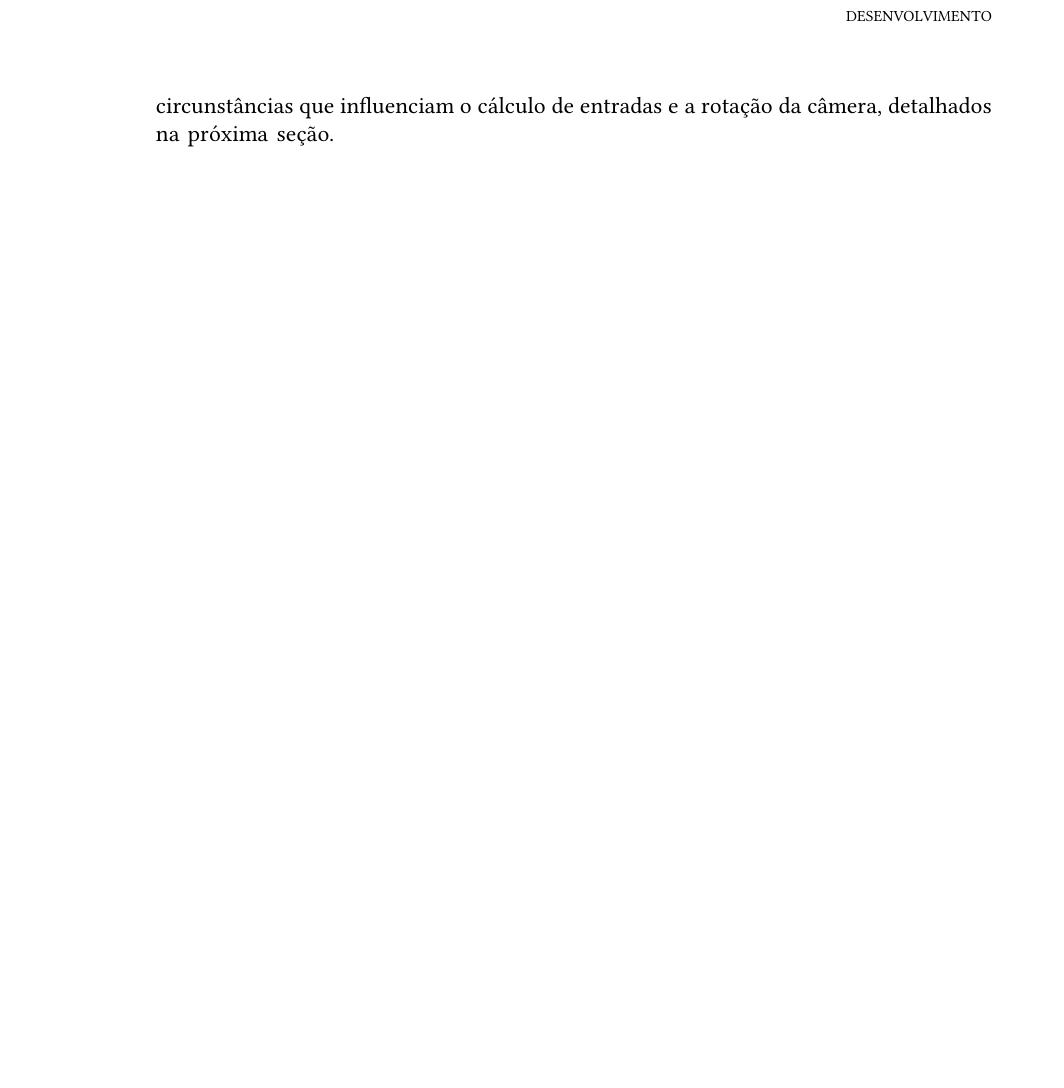
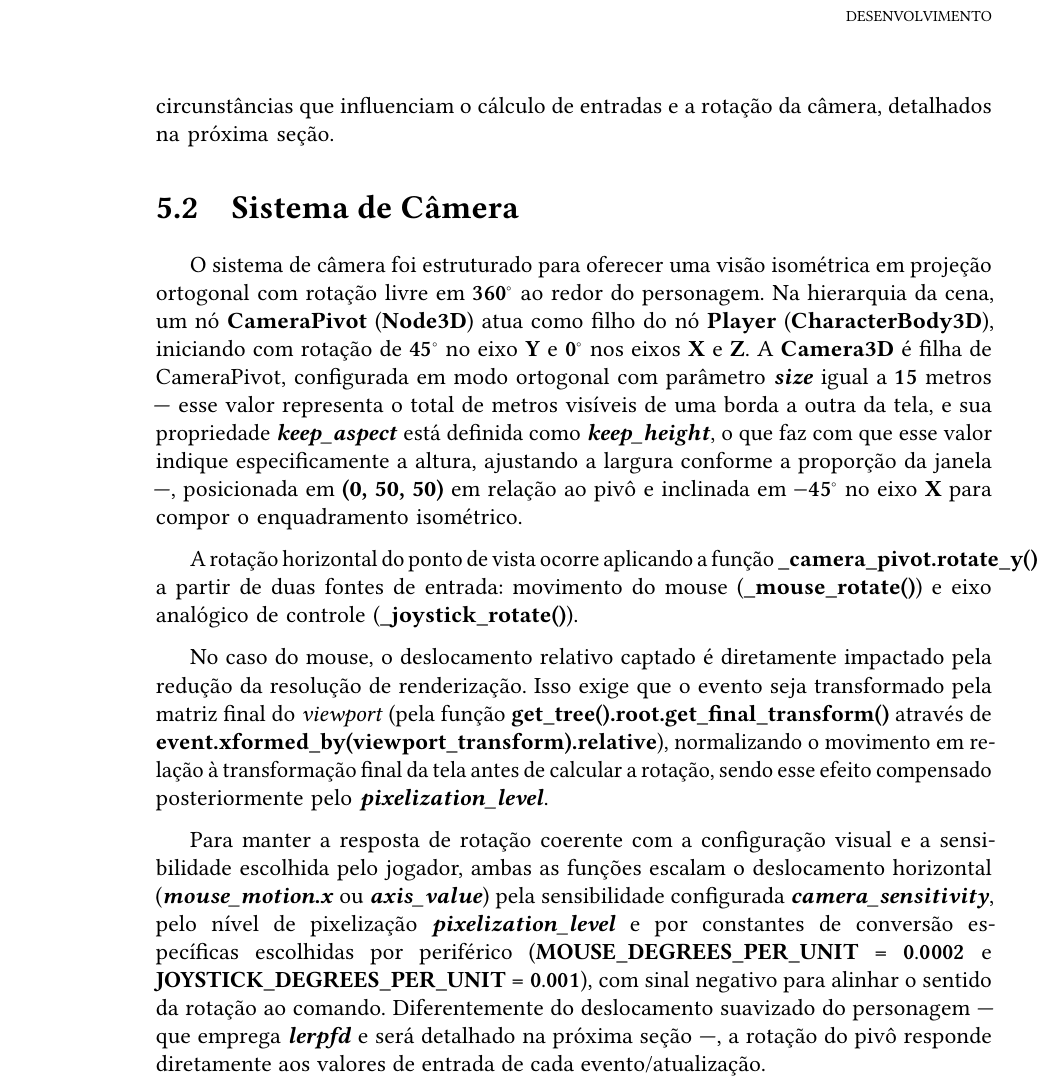
Before and after one commit to milas-ai/project-flowering, a LaTeX thesis (docs/final-paper/main.tex, which reads docs/final-paper/content/04-development.tex): part of page 40 of 48, cut so that both start at the same text, the shorter picture padded with empty space. Compiled offline with pdfLaTeX.

Commit message:
docs: add camera system section in development chapter

```diff
--- a/docs/final-paper/content/04-development.tex
+++ b/docs/final-paper/content/04-development.tex
@@ -43,3 +43,37 @@ Essa arquitetura garante que a estética pixelizada do mundo não atrapalhe
 a legibilidade das interfaces e permite que sejam ajustáveis. Porém, essa abordagem
 acaba gerando circunstâncias que influenciam o cálculo de entradas e a rotação da
 câmera, detalhados na próxima seção.
+
+\section{Sistema de Câmera}
+\label{sec:sistema_de_visualizacao}
+
+O sistema de câmera foi estruturado para oferecer uma visão isométrica em
+projeção ortogonal com rotação livre em {\boldmath $360^\circ$} ao redor do personagem. Na
+hierarquia da cena, um nó \textbf{CameraPivot} (\textbf{Node3D}) atua como filho do nó \textbf{Player}
+(\textbf{CharacterBody3D}), iniciando com rotação de {\boldmath $45^\circ$} no eixo \textbf{Y} e {\boldmath $0^\circ$} nos eixos \textbf{X}
+e \textbf{Z}. A \textbf{Camera3D} é filha de CameraPivot, configurada em modo ortogonal com
+parâmetro \textbf{\textit{size}} igual a $\mathbf{15}$ metros --- esse valor representa o total de metros
+visíveis de uma borda a outra da tela, e sua propriedade \textbf{\textit{keep\_aspect}} está definida como
+\textbf{\textit{keep\_height}}, o que faz com que esse valor indique especificamente a altura, ajustando
+a largura conforme a proporção da janela ---, posicionada em \textbf{(0, 50, 50)} em relação ao pivô e inclinada em
+{\boldmath $-45^\circ$} no eixo \textbf{X} para compor o enquadramento isométrico.
+
+A rotação horizontal do ponto de vista ocorre aplicando a função
+\mbox{\textbf{\_camera\_pivot.rotate\_y()}} a partir de duas fontes de entrada: movimento
+do mouse (\textbf{\_mouse\_rotate()}) e eixo analógico de controle (\textbf{\_joystick\_rotate()}).
+
+No caso do mouse, o deslocamento relativo captado é diretamente impactado pela redução da resolução
+de renderização. Isso exige que o evento seja transformado pela
+matriz final do \textit{viewport} (pela função \mbox{\textbf{get\_tree().root.get\_final\_transform()}} através de
+\mbox{\textbf{event.xformed\_by(viewport\_transform).relative}}), normalizando o movimento
+em relação à transformação final da tela antes de calcular a rotação, sendo esse efeito compensado posteriormente pelo \textbf{\textit{pixelization\_level}}.
+
+Para manter a resposta de rotação coerente com a configuração visual e a
+sensibilidade escolhida pelo jogador, ambas as funções escalam o
+deslocamento horizontal (\textbf{\textit{mouse\_motion.x}} ou \textbf{\textit{axis\_value}}) pela sensibilidade
+configurada \textbf{\textit{camera\_sensitivity}}, pelo nível de pixelização \textbf{\textit{pixelization\_level}}
+e por constantes de conversão específicas escolhidas por periférico (\textbf{\mbox{MOUSE\_DEGREES\_PER\_UNIT} = $\mathbf{0.0002}$}
+e \textbf{\mbox{JOYSTICK\_DEGREES\_PER\_UNIT} = $\mathbf{0.001}$}), com sinal negativo para alinhar o sentido
+da rotação ao comando. Diferentemente do deslocamento suavizado do personagem
+--- que emprega \textbf{\textit{lerpfd}} e será detalhado na próxima seção ---, a rotação do
+pivô responde diretamente aos valores de entrada de cada evento/atualização.
```
Also changed, not shown: 1 other file.
